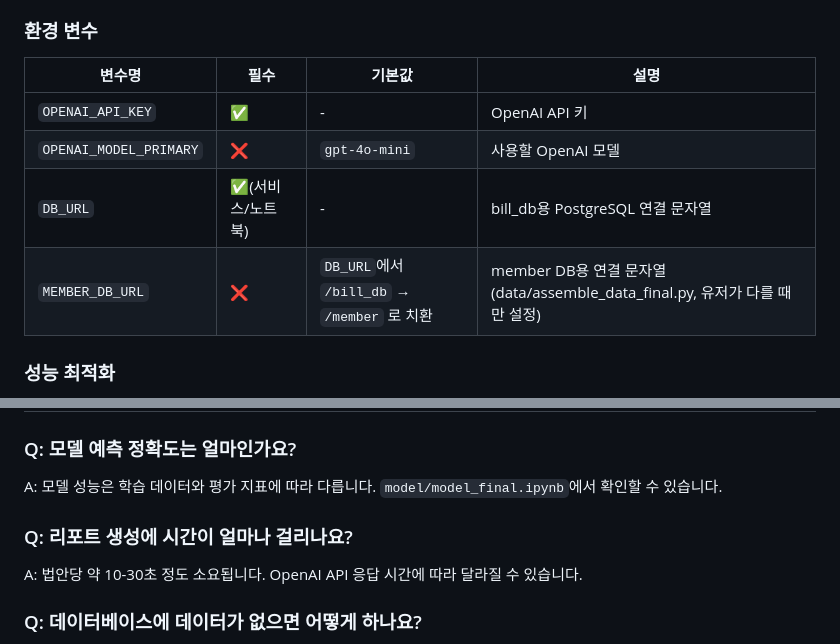
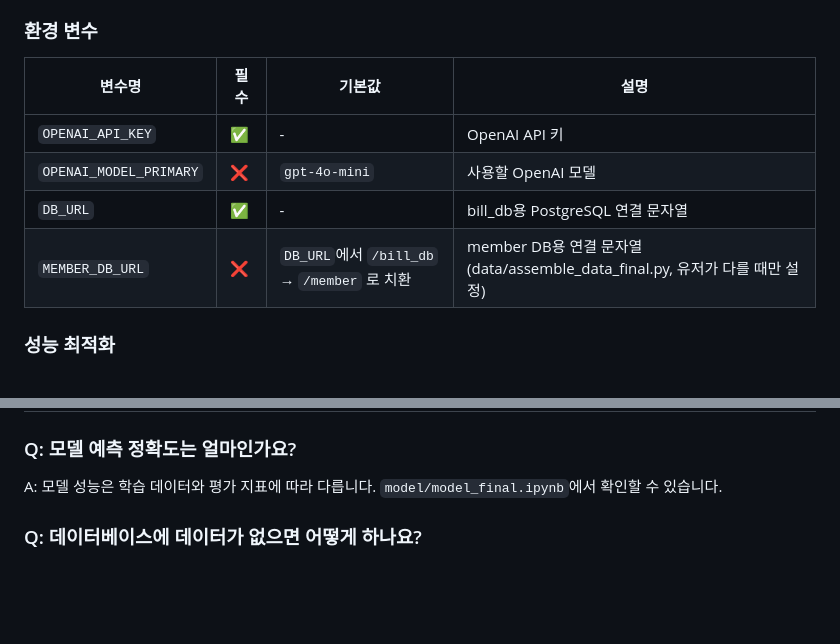
Before and after one commit to jin040907/LawDict, a Markdown page: README.md, 2 parts joined by grey strips. GitHub-like rendering; blank space fills up the shorter version.

Commit message:
0129 20:40

```diff
--- a/README.md
+++ b/README.md
@@ -784,12 +792,12 @@ CREATE INDEX idx_propose_dt ON public.final_training_data_copy_sample10_md(propo
 
 ### 환경 변수
 
-| 변수명                   | 필수 | 기본값                                          | 설명                                    |
-| ------------------------ | ---- | ----------------------------------------------- | --------------------------------------- |
-| `OPENAI_API_KEY`       | ✅   | -                                               | OpenAI API 키                           |
-| `OPENAI_MODEL_PRIMARY` | ❌   | `gpt-4o-mini`                                 | 사용할 OpenAI 모델                      |
-| `DB_URL`               | ✅(서비스/노트북) | -                                               | bill_db용 PostgreSQL 연결 문자열        |
-| `MEMBER_DB_URL`        | ❌   | `DB_URL`에서 `/bill_db` → `/member` 로 치환     | member DB용 연결 문자열 (data/assemble_data_final.py, 유저가 다를 때만 설정) |
+| 변수명                   | 필수 | 기본값                                             | 설명                                                                         |
+| ------------------------ | ---- | -------------------------------------------------- | ---------------------------------------------------------------------------- |
+| `OPENAI_API_KEY`       | ✅   | -                                                  | OpenAI API 키                                                                |
+| `OPENAI_MODEL_PRIMARY` | ❌   | `gpt-4o-mini`                                    | 사용할 OpenAI 모델                                                           |
+| `DB_URL`               | ✅   | -                                                  | bill_db용 PostgreSQL 연결 문자열                                             |
+| `MEMBER_DB_URL`        | ❌   | `DB_URL`에서 `/bill_db` → `/member` 로 치환 | member DB용 연결 문자열 (data/assemble_data_final.py, 유저가 다를 때만 설정) |
 
 ### 성능 최적화
 
@@ -961,10 +969,6 @@ Docker 배포는 향후 지원 예정입니다.
 ### Q: 모델 예측 정확도는 얼마인가요?
 
 A: 모델 성능은 학습 데이터와 평가 지표에 따라 다릅니다. `model/model_final.ipynb`에서 확인할 수 있습니다.
-
-### Q: 리포트 생성에 시간이 얼마나 걸리나요?
-
-A: 법안당 약 10-30초 정도 소요됩니다. OpenAI API 응답 시간에 따라 달라질 수 있습니다.
 
 ### Q: 데이터베이스에 데이터가 없으면 어떻게 하나요?
 
```
Also changed, not shown: other parts of README.md (+9 -1 lines).
